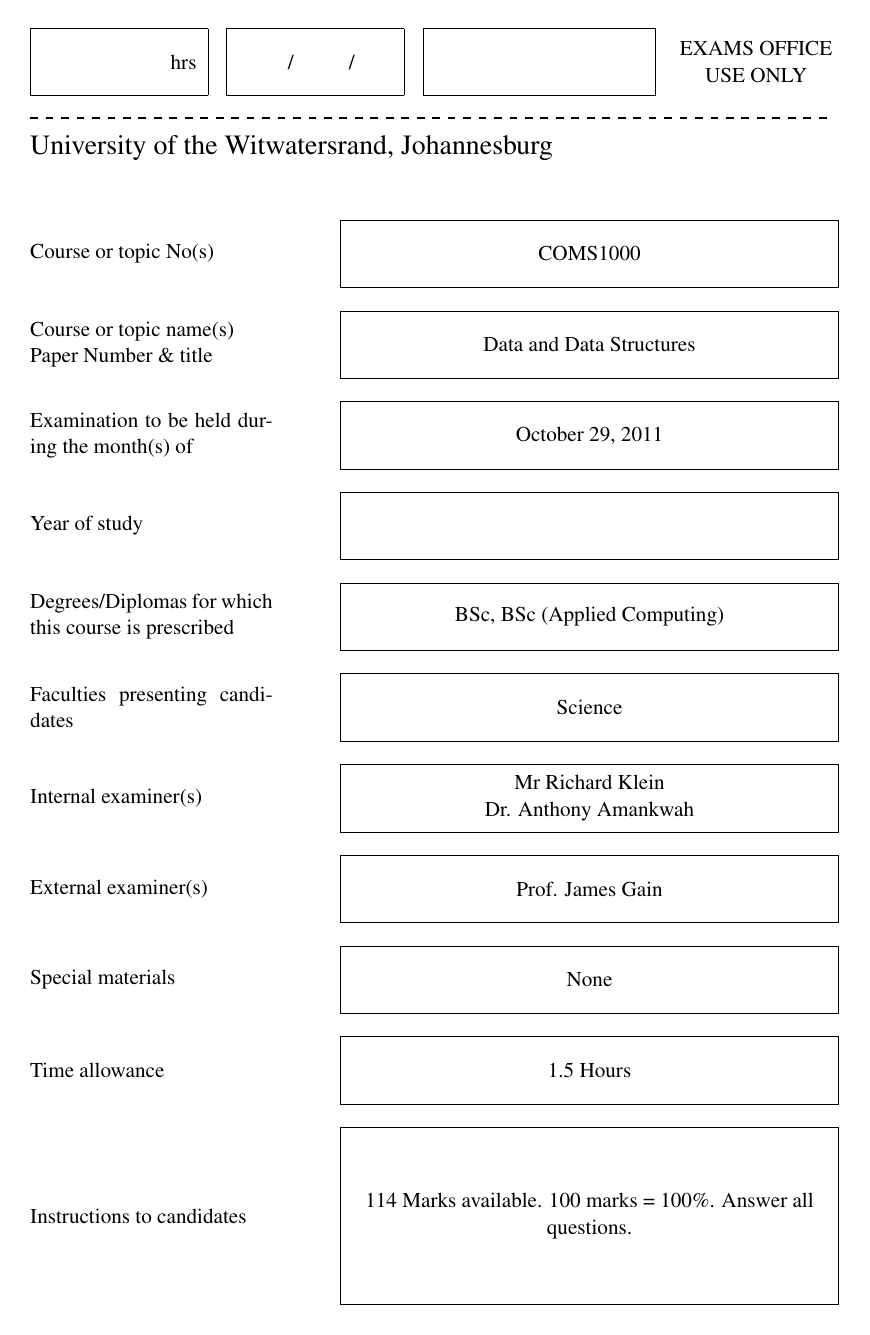
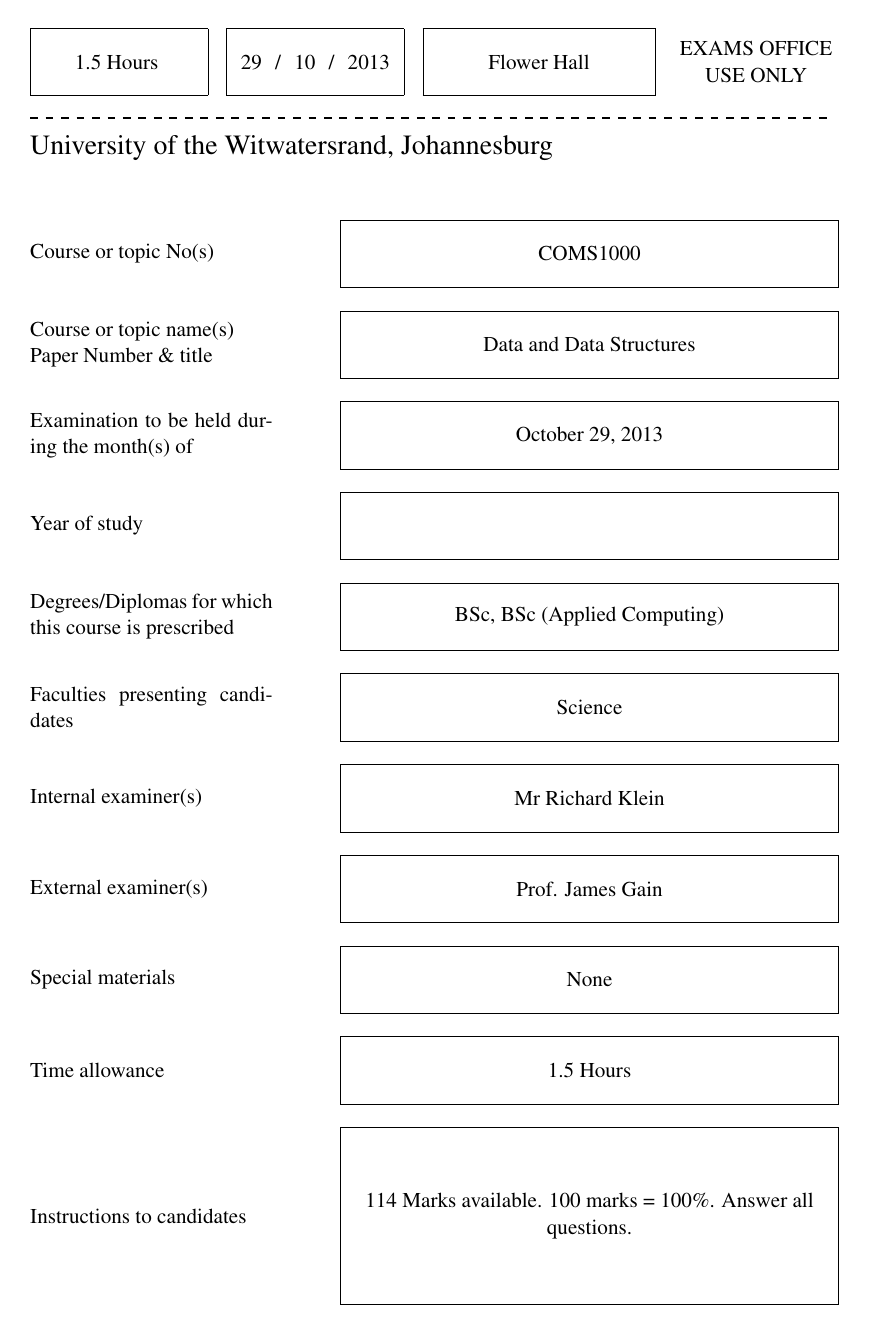
Before and after one commit to cswits/latex, a LaTeX problem sheet (exam.tex, which reads wits_exam.sty): page 1 of 2. Compiled offline with pdfLaTeX.

Commit message:
Handles Exam's Office Information

```diff
--- a/exam.tex
+++ b/exam.tex
@@ -5,12 +5,14 @@
 % First set up fieled that the exams office wants
 \courseno{COMS1000}
 \papertitle{Data and Data Structures}
-\testmonth{October 29}
-\testyear{2011}
+\testday{29}
+\testmonth{10}
+\testyear{2013}
+\venue{Flower Hall}
 %\yearofstudy{}  % None for Arts and Science
 \degrees{BSc, BSc (Applied Computing)}
 \faculties{Science}
-\internalexaminer{Mr Richard Klein\\Dr. Anthony Amankwah}
+\internalexaminer{Mr Richard Klein}
 \externalexaminer{Prof. James Gain}
 \specialmaterial{None}
 \hoursallowance{1.5 Hours}
--- a/wits_exam.sty
+++ b/wits_exam.sty
@@ -1,8 +1,12 @@
 % Richard Klein (2013)
+\usepackage{datetime}
+
+\newcommand{\unknownvariable}{\textbf{??}}
 
 % Setup Variables
 \newcommand{\thecourseno}  {\hfill}
 \newcommand{\thepapertitle}{\hfill}
+\newcommand{\theday}{\hfill}
 \newcommand{\themonth}{\hfill}
 \newcommand{\theyear}{\hfill}
 \newcommand{\thedegrees}{\hfill}
@@ -14,21 +18,30 @@
 \newcommand{\theinstructions}{\hfill}
 \newcommand{\thedepartment}{\hfill}
 \newcommand{\theyearofstudy}{\hfill}
+\newcommand{\thevenue}{\hfill}
+
+\newcommand{\thetitlehrs}{\unknownvariable}
+\newcommand{\thetitleday}{\unknownvariable}
+\newcommand{\thetitlemonth}{\unknownvariable}
+\newcommand{\thetitleyear}{\unknownvariable}
+\newcommand{\thetitlevenue}{\unknownvariable}
 
 % Variable Setters
 \newcommand{\courseno}[1]{\renewcommand{\thecourseno}{#1}}
 \newcommand{\papertitle}[1]{\renewcommand{\thepapertitle}{#1}}
-\newcommand{\testmonth}[1]{\renewcommand{\themonth}{#1}}
-\newcommand{\testyear}[1]{\renewcommand{\theyear}{#1}}
+\newcommand{\testday}[1]{\renewcommand{\theday}{#1}\renewcommand{\thetitleday}{#1}}
+\newcommand{\testmonth}[1]{\renewcommand{\themonth}{\monthname[#1]}\renewcommand{\thetitlemonth}{#1}}
+\newcommand{\testyear}[1]{\renewcommand{\theyear}{#1}\renewcommand{\thetitleyear}{#1}}
 \newcommand{\degrees}[1]{\renewcommand{\thedegrees}{#1}}
 \newcommand{\faculties}[1]{\renewcommand{\thefaculties}{#1}}
 \newcommand{\internalexaminer}[1]{\renewcommand{\theinternalexaminer}{#1}}
 \newcommand{\externalexaminer}[1]{\renewcommand{\theexternalexaminer}{#1}}
 \newcommand{\specialmaterial}[1]{\renewcommand{\thespecialmaterial}{#1}}
-\newcommand{\hoursallowance}[1]{\renewcommand{\thehoursallowance}{#1}}
+\newcommand{\hoursallowance}[1]{\renewcommand{\thehoursallowance}{#1}\renewcommand{\thetitlehrs}{#1}}
 \newcommand{\instructions}[1]{\renewcommand{\theinstructions}{#1}}
 \newcommand{\department}[1]{\renewcommand{\thedepartment}{#1}}
 \newcommand{\yearofstudy}[1]{\renewcommand{\theyearofstudy}{#1}}
+\newcommand{\venue}[1]{\renewcommand{\thevenue}{#1}\renewcommand{\thetitlevenue}{#1}}
 
 % Wits Question Macros - These keep track of mark totals automatically and create a ``totalmarks'' counter
 \usepackage{wits_question}
@@ -53,7 +66,7 @@
 \pagestyle{fancy}
 \lhead{\thecourseno}
 \chead{\thepapertitle}
-\rhead{\themonth, \theyear}
+\rhead{\themonth\ \theday, \theyear}
 \lfoot{}
 \cfoot{Page \thepage\ of \pageref{LastPage}}
 \rfoot{}
@@ -64,9 +77,9 @@
 \thispagestyle{empty}
 \vspace*{-1.5cm}
 \noindent
-\fbox{\parbox[t][1cm][c]{3cm}{\hfill hrs\phantom{ }}}\hfill
-\fbox{\parbox[t][1cm][c]{3cm}{\hspace*{1cm}/\hspace*{1cm}/\hspace*{1cm}}}\hfill
-\fbox{\parbox[t][1cm][c]{4cm}{\hfill}}\hfill
+\fbox{\parbox[t][1cm][c]{3cm}{\hfill \thetitlehrs \hfill \phantom{ }}}\hfill
+\fbox{\parbox[t][1cm][c]{3cm}{\hfill \thetitleday\ \hfill / \hfill \thetitlemonth\ \hfill / \hfill \thetitleyear \hfill\ }}\hfill
+\fbox{\parbox[t][1cm][c]{4cm}{\hfill \thetitlevenue \hfill\ }}\hfill
 \parbox[t][1cm][c]{3cm}{\centering EXAMS OFFICE USE ONLY }\\[10pt]
 \hdashrule{\linewidth}{1pt}{4pt}
 \noindent \Large University of the Witwatersrand, Johannesburg\\[15pt]
@@ -74,7 +87,7 @@
 \normalsize
 \noindent{\parbox[c][][c]{0.3\linewidth}{Course or topic No(s)}}\hfill\fbox{\parbox[c][1cm][c]{0.6\linewidth}{\centering \thecourseno}}\\\vfill
 \noindent{\parbox[c][][c]{0.3\linewidth}{Course or topic name(s)\\Paper Number \& title}}\hfill\fbox{\parbox[c][1cm][c]{0.6\linewidth}{\centering \thepapertitle}}\\\vfill
-\noindent{\parbox[c][][c]{0.3\linewidth}{Examination to be held during the month(s) of}}\hfill\fbox{\parbox[c][1cm][c]{0.6\linewidth}{\centering \themonth, \theyear}}\\\vfill
+\noindent{\parbox[c][][c]{0.3\linewidth}{Examination to be held during the month(s) of}}\hfill\fbox{\parbox[c][1cm][c]{0.6\linewidth}{\centering \themonth\ \theday, \theyear}}\\\vfill
 \noindent{\parbox[c][][c]{0.3\linewidth}{Year of study}}\hfill\fbox{\parbox[c][1cm][c]{0.6\linewidth}{\centering \theyearofstudy}}\\\vfill
 \noindent{\parbox[c][][c]{0.3\linewidth}{Degrees/Diplomas for which this course is prescribed}}\hfill\fbox{\parbox[c][1cm][c]{0.6\linewidth}{\centering \thedegrees}}\\\vfill
 \noindent{\parbox[c][][c]{0.3\linewidth}{Faculties presenting candidates}}\hfill\fbox{\parbox[c][1cm][c]{0.6\linewidth}{\centering \thefaculties}}\\\vfill
```
Also changed, not shown: exam.pdf, 1 other file.
